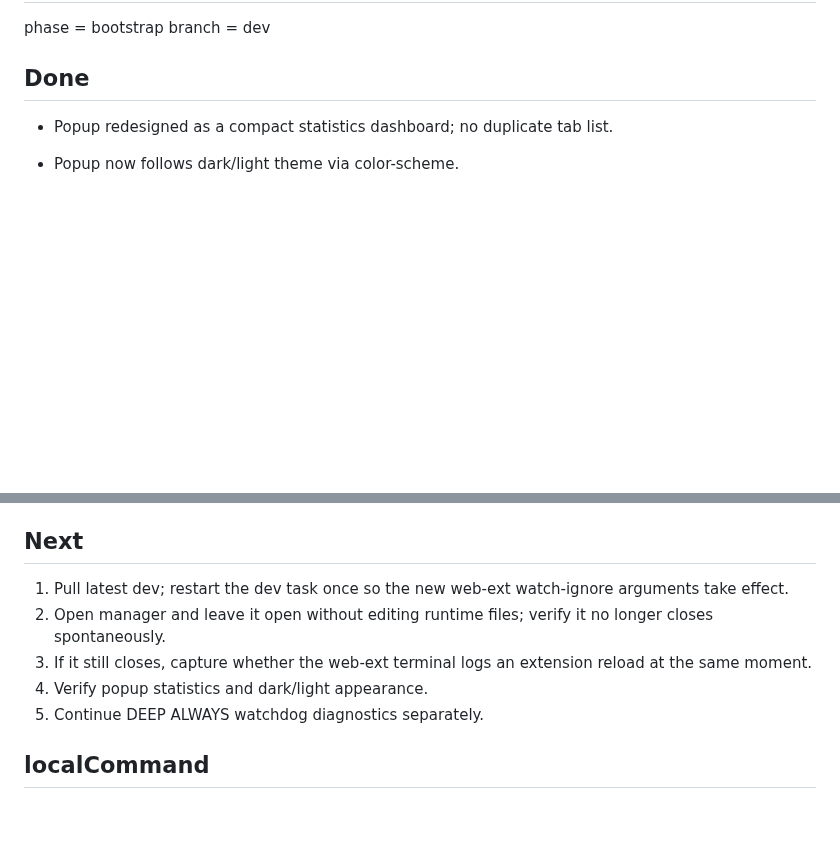
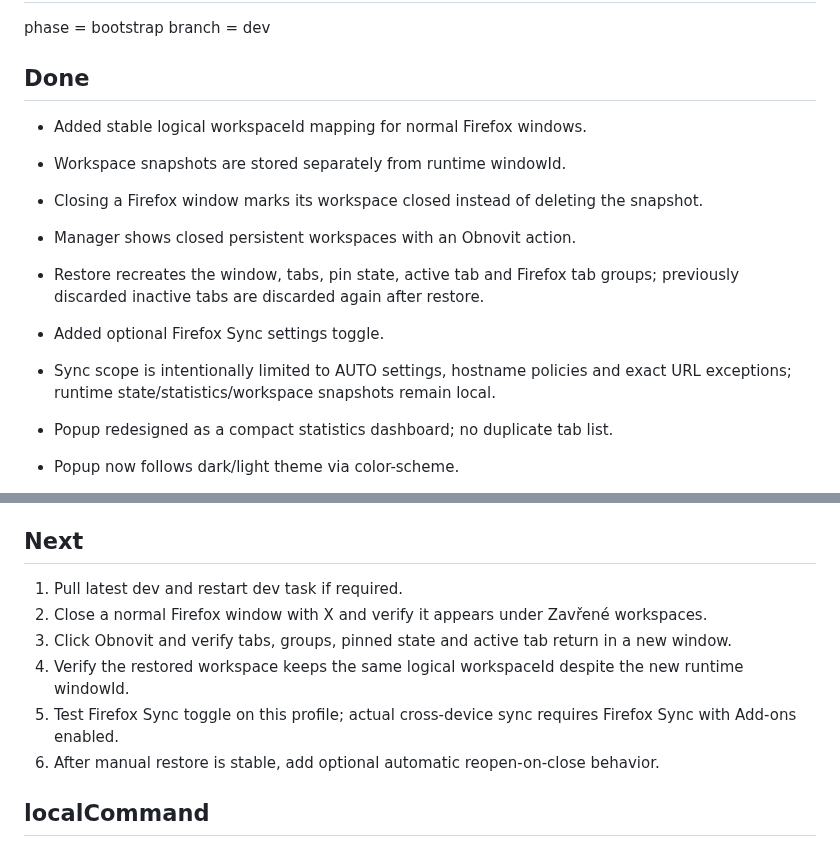
Before and after one commit to dvestezarzlkl/firefox-workspace-manager, a Markdown page: workstate.md, 2 parts joined by grey strips. Rendered like a GitHub page; blank space fills up the shorter version.

Commit message:
docs: record workspace restore and optional sync

```diff
--- a/workstate.md
+++ b/workstate.md
@@ -8,6 +8,14 @@ phase = bootstrap
 branch = dev
 
 ## Done
+
+- Added stable logical workspaceId mapping for normal Firefox windows.
+- Workspace snapshots are stored separately from runtime windowId.
+- Closing a Firefox window marks its workspace closed instead of deleting the snapshot.
+- Manager shows closed persistent workspaces with an Obnovit action.
+- Restore recreates the window, tabs, pin state, active tab and Firefox tab groups; previously discarded inactive tabs are discarded again after restore.
+- Added optional Firefox Sync settings toggle.
+- Sync scope is intentionally limited to AUTO settings, hostname policies and exact URL exceptions; runtime state/statistics/workspace snapshots remain local.
 
 - Popup redesigned as a compact statistics dashboard; no duplicate tab list.
 - Popup now follows dark/light theme via color-scheme.
@@ -83,11 +91,12 @@ branch = dev
 
 ## Next
 
-1. Pull latest dev; restart the dev task once so the new web-ext watch-ignore arguments take effect.
-2. Open manager and leave it open without editing runtime files; verify it no longer closes spontaneously.
-3. If it still closes, capture whether the web-ext terminal logs an extension reload at the same moment.
-4. Verify popup statistics and dark/light appearance.
-5. Continue DEEP ALWAYS watchdog diagnostics separately.
+1. Pull latest dev and restart dev task if required.
+2. Close a normal Firefox window with X and verify it appears under Zavřené workspaces.
+3. Click Obnovit and verify tabs, groups, pinned state and active tab return in a new window.
+4. Verify the restored workspace keeps the same logical workspaceId despite the new runtime windowId.
+5. Test Firefox Sync toggle on this profile; actual cross-device sync requires Firefox Sync with Add-ons enabled.
+6. After manual restore is stable, add optional automatic reopen-on-close behavior.
 
 ## localCommand
 
```
